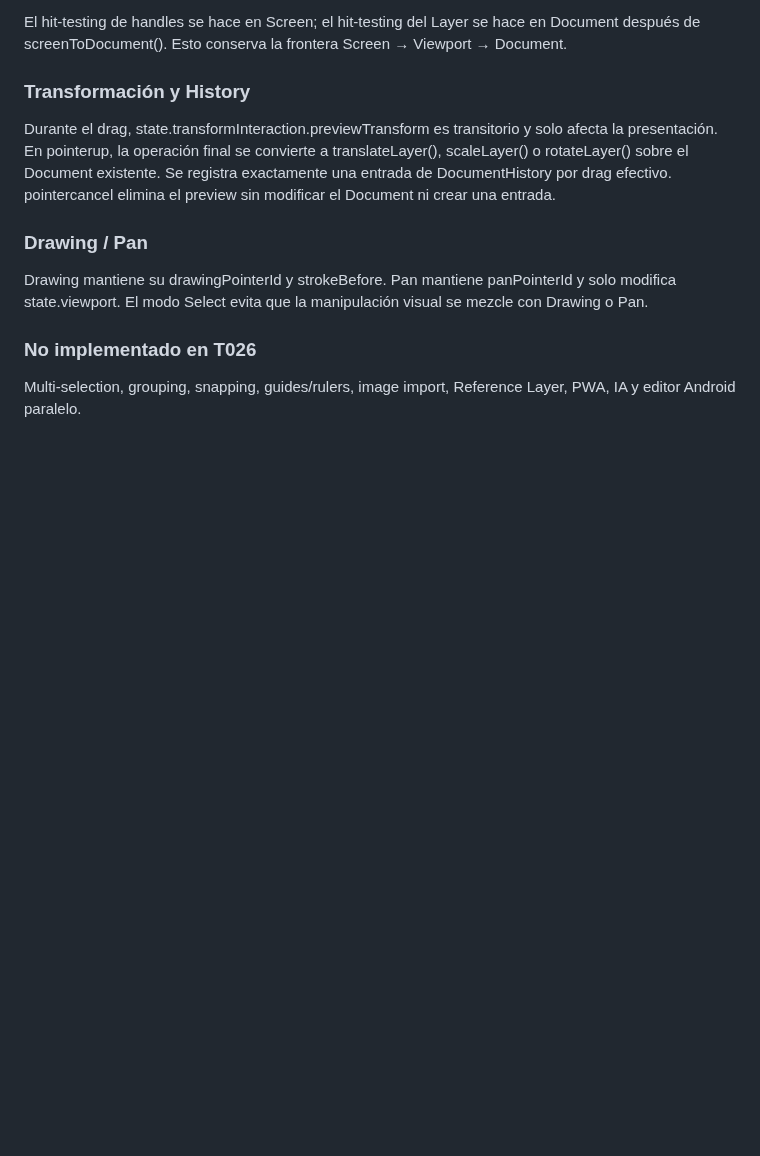
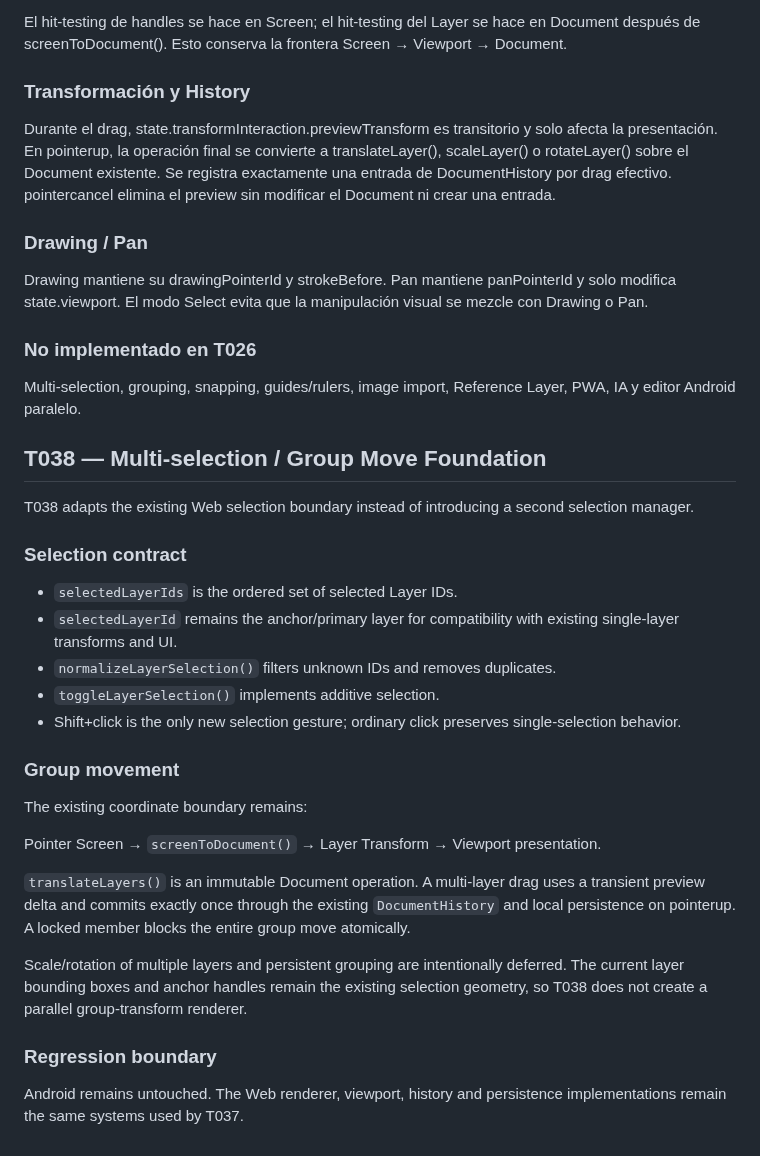
Before and after one commit to jonhararagi/animeart, a Markdown page: docs/WEB-ARCHITECTURE.md, the part around the change. Drawn GitHub-style; blank space fills up the shorter version.

Commit message:
T038: document multi-selection architecture boundary

```diff
--- a/docs/WEB-ARCHITECTURE.md
+++ b/docs/WEB-ARCHITECTURE.md
@@ -290,3 +290,30 @@ Drawing mantiene su drawingPointerId y strokeBefore. Pan mantiene panPointerId y
 ### No implementado en T026
 
 Multi-selection, grouping, snapping, guides/rulers, image import, Reference Layer, PWA, IA y editor Android paralelo.
+
+
+## T038 — Multi-selection / Group Move Foundation
+
+T038 adapts the existing Web selection boundary instead of introducing a second selection manager.
+
+### Selection contract
+
+- `selectedLayerIds` is the ordered set of selected Layer IDs.
+- `selectedLayerId` remains the anchor/primary layer for compatibility with existing single-layer transforms and UI.
+- `normalizeLayerSelection()` filters unknown IDs and removes duplicates.
+- `toggleLayerSelection()` implements additive selection.
+- Shift+click is the only new selection gesture; ordinary click preserves single-selection behavior.
+
+### Group movement
+
+The existing coordinate boundary remains:
+
+Pointer Screen → `screenToDocument()` → Layer Transform → Viewport presentation.
+
+`translateLayers()` is an immutable Document operation. A multi-layer drag uses a transient preview delta and commits exactly once through the existing `DocumentHistory` and local persistence on pointerup. A locked member blocks the entire group move atomically.
+
+Scale/rotation of multiple layers and persistent grouping are intentionally deferred. The current layer bounding boxes and anchor handles remain the existing selection geometry, so T038 does not create a parallel group-transform renderer.
+
+### Regression boundary
+
+Android remains untouched. The Web renderer, viewport, history and persistence implementations remain the same systems used by T037.
```
